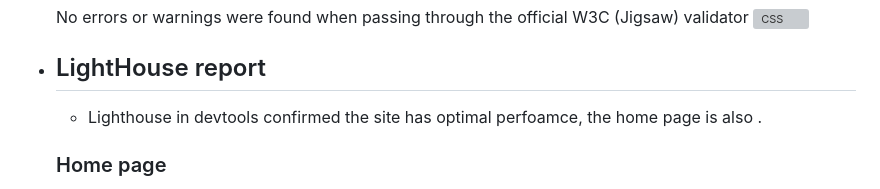
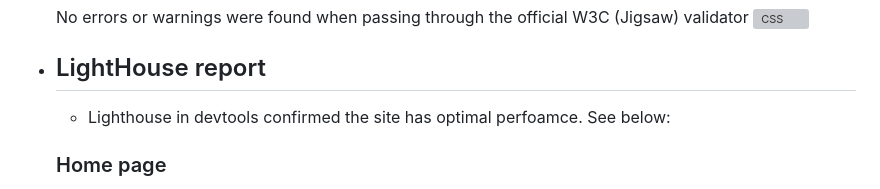
Before and after one commit to MunasheMuk2/streetwear-curated, a Markdown page: testing.md, the part around the change. Drawn GitHub-style; grey boxes are pictures that could not be loaded.

Commit message:
Amending description on lighthouse report

```diff
--- a/testing.md
+++ b/testing.md
@@ -109,7 +109,7 @@ In order to confirm the correct functionality, responsiveness, and appearance:
 
 + ## LightHouse report
 
-    - Lighthouse in devtools confirmed the site has optimal perfoamce, the home page is also .
+    - Lighthouse in devtools confirmed the site has optimal perfoamce. See below:
 
   ### Home page
 
```
